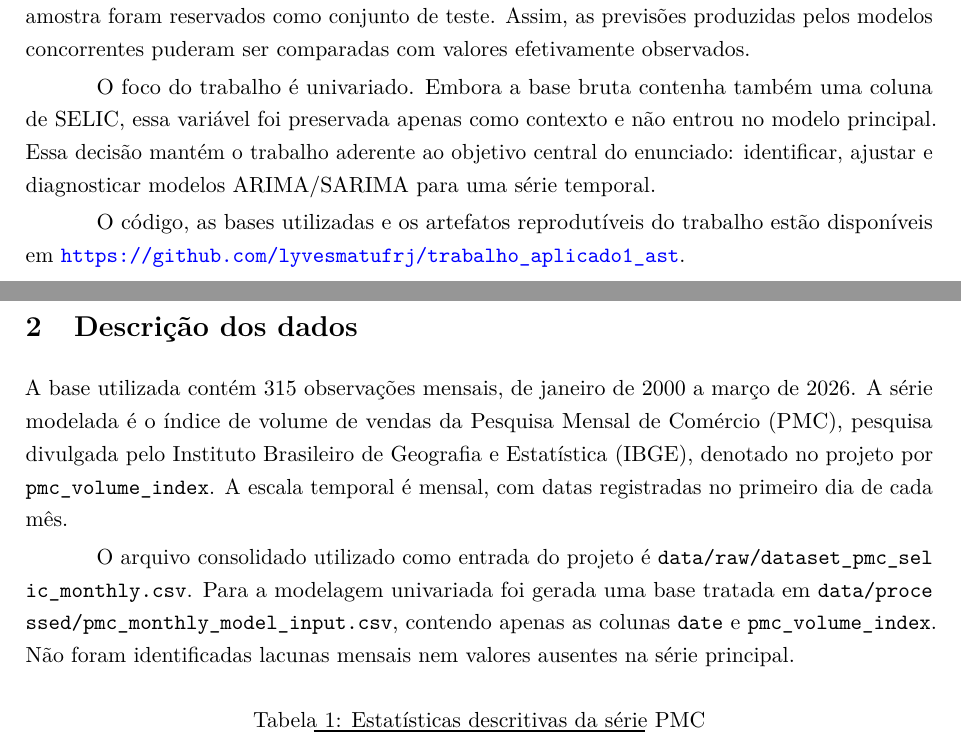
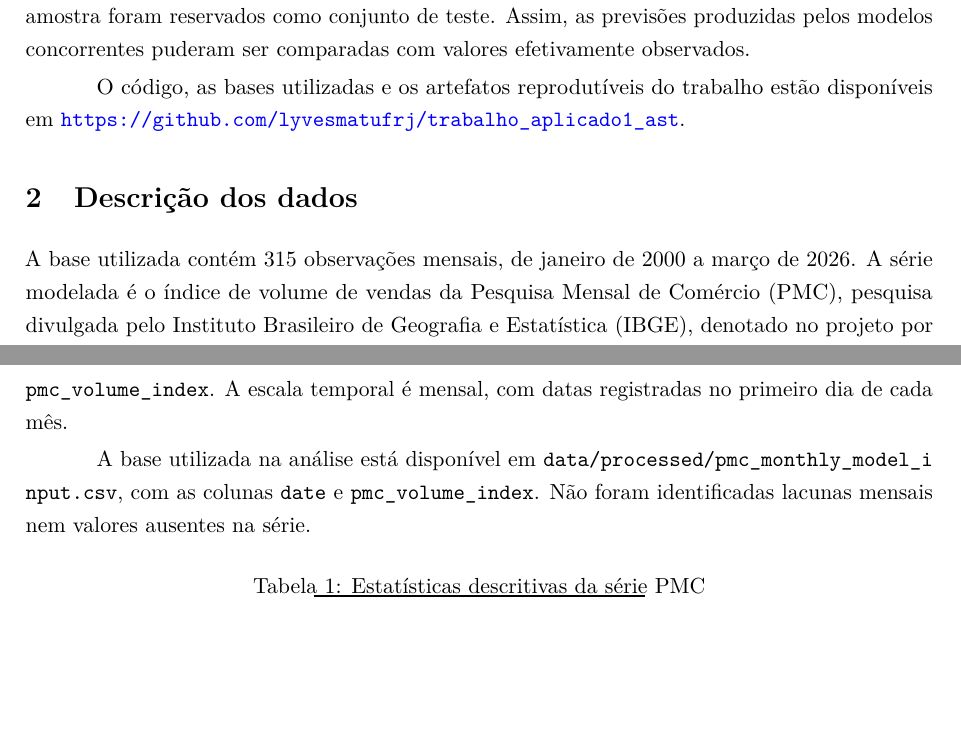
Before and after one commit to lyvesmatufrj/trabalho_aplicado1_ast, a LaTeX paper (reports/final/latex/main.tex, which reads reports/final/latex/tex/sections/01_introducao.tex, reports/final/latex/tex/sections/02_dados.tex): two parts of pages 1 and 2 of 11, joined at a grey line, cut so that both start at the same text, the shorter picture padded with empty space. Compiled offline with pdfLaTeX.

Commit message:
entrega final

```diff
--- a/reports/final/latex/tex/sections/01_introducao.tex
+++ b/reports/final/latex/tex/sections/01_introducao.tex
@@ -4,6 +4,4 @@ O objetivo deste trabalho é analisar uma série temporal mensal e ajustar model
 
 A análise segue um fluxo de Box--Jenkins: descrição da série, investigação de estacionariedade, ajuste de modelos concorrentes, avaliação por critérios de informação, diagnóstico de resíduos e previsão. Para que a avaliação preditiva seja observável, os últimos 24 meses da amostra foram reservados como conjunto de teste. Assim, as previsões produzidas pelos modelos concorrentes puderam ser comparadas com valores efetivamente observados.
 
-O foco do trabalho é univariado. Embora a base bruta contenha também uma coluna de SELIC, essa variável foi preservada apenas como contexto e não entrou no modelo principal. Essa decisão mantém o trabalho aderente ao objetivo central do enunciado: identificar, ajustar e diagnosticar modelos ARIMA/SARIMA para uma série temporal.
-
 O código, as bases utilizadas e os artefatos reprodutíveis do trabalho estão disponíveis em \url{https://github.com/lyvesmatufrj/trabalho_aplicado1_ast}.
--- a/reports/final/latex/tex/sections/02_dados.tex
+++ b/reports/final/latex/tex/sections/02_dados.tex
@@ -2,7 +2,7 @@
 
 A base utilizada contém 315 observações mensais, de janeiro de 2000 a março de 2026. A série modelada é o índice de volume de vendas da Pesquisa Mensal de Comércio (PMC), pesquisa divulgada pelo Instituto Brasileiro de Geografia e Estatística (IBGE), denotado no projeto por \texttt{pmc\_volume\_index}. A escala temporal é mensal, com datas registradas no primeiro dia de cada mês.
 
-O arquivo consolidado utilizado como entrada do projeto é \path{data/raw/dataset_pmc_selic_monthly.csv}. Para a modelagem univariada foi gerada uma base tratada em \path{data/processed/pmc_monthly_model_input.csv}, contendo apenas as colunas \texttt{date} e \texttt{pmc\_volume\_index}. Não foram identificadas lacunas mensais nem valores ausentes na série principal.
+A base utilizada na análise está disponível em \path{data/processed/pmc_monthly_model_input.csv}, com as colunas \texttt{date} e \texttt{pmc\_volume\_index}. Não foram identificadas lacunas mensais nem valores ausentes na série.
 
 \begin{table}[H]
 \centering
```
Also changed, not shown: reports/final/relatorio_trabalho1_ast.pdf, 1 other file.
